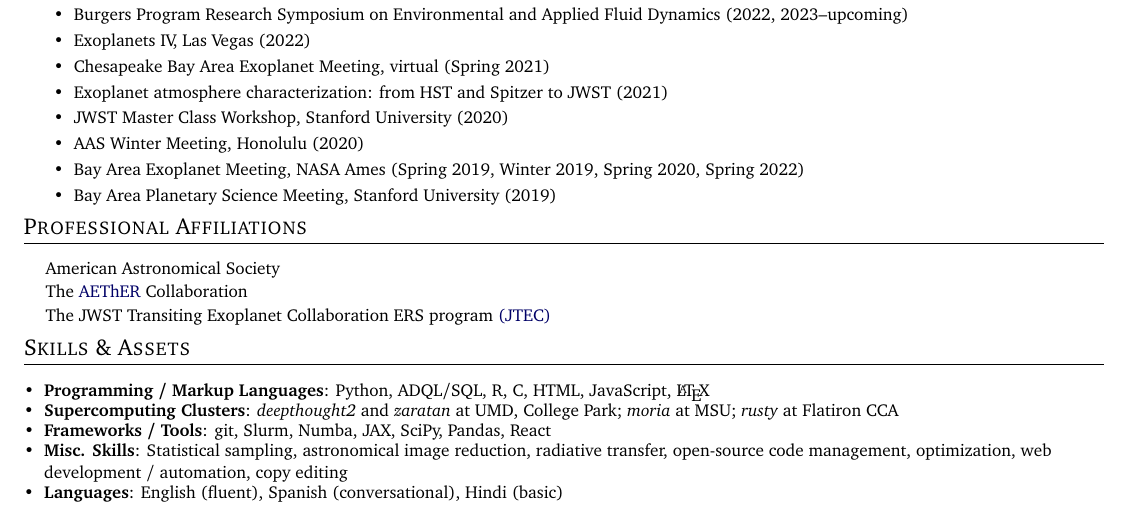
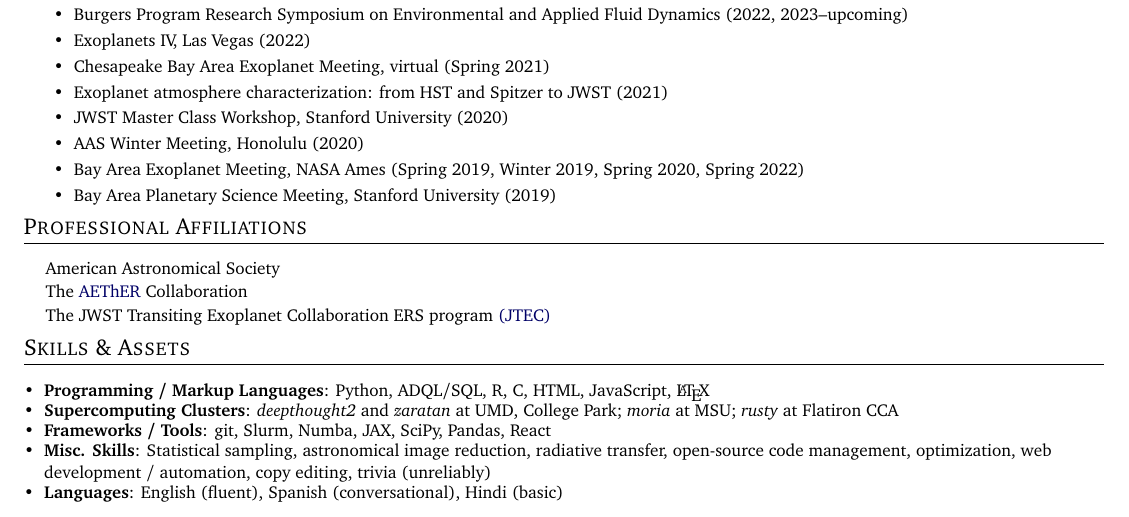
Before and after one commit to arjunsavel/CV, a LaTeX document (main.tex): part of page 5 of 5, cut so that both start at the same text. Compiled offline with pdfLaTeX; a LaTeX package or settings file that is missing is left out.

Commit message:
Updates from Overleaf

```diff
--- a/main.tex
+++ b/main.tex
@@ -433,7 +433,7 @@ Symposium on Environmental and Applied Fluid Dynamics (2022, 2023--upcoming)}
     }
     \vspace{-5pt}
     \item{
-     \textbf{Misc. Skills}{: Statistical sampling, astronomical image reduction, radiative transfer, open-source code management, optimization, web development / automation, copy editing}
+     \textbf{Misc. Skills}{: Statistical sampling, astronomical image reduction, radiative transfer, open-source code management, optimization, web development / automation, copy editing, trivia (unreliably)}
     }
     \vspace{-5pt}
     \item{
```
